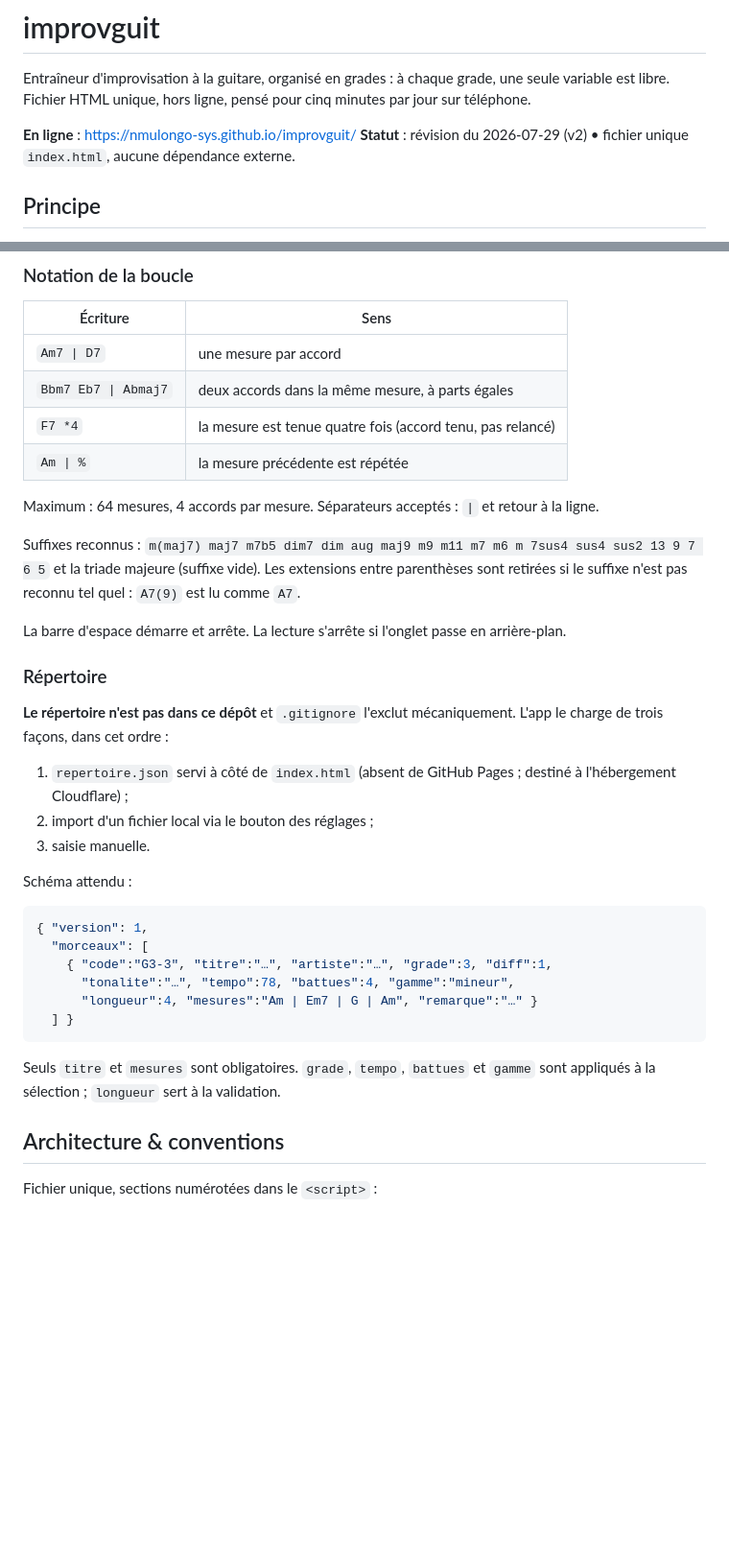
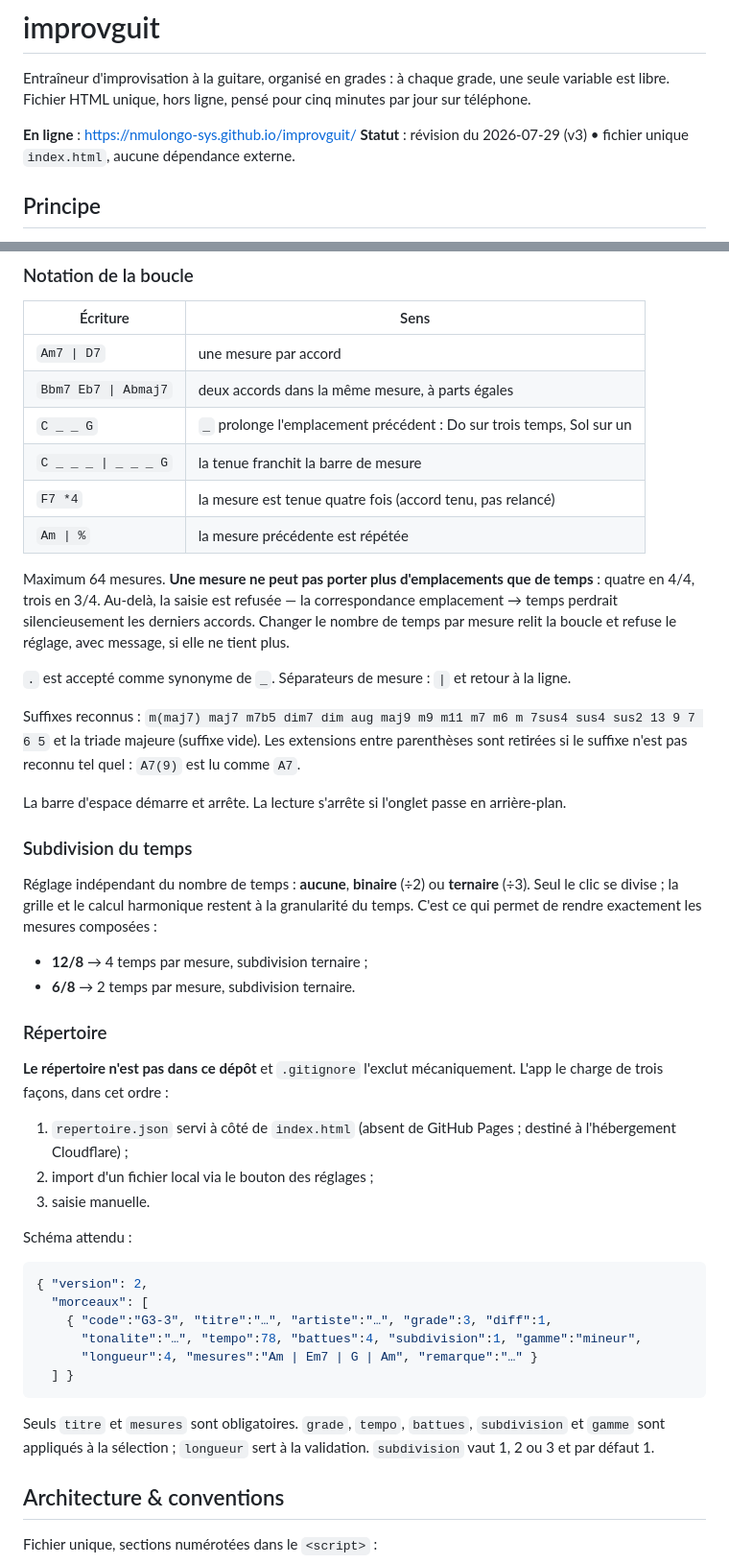
Before and after one commit to nmulongo-sys/improvguit, a Markdown page: README.md, 2 parts joined by grey strips. Shown at 96% size. Rendered like a GitHub page; blank space fills up the shorter version.

````diff
--- a/README.md
+++ b/README.md
@@ -3,7 +3,7 @@
 Entraîneur d'improvisation à la guitare, organisé en grades : à chaque grade, une seule variable est libre. Fichier HTML unique, hors ligne, pensé pour cinq minutes par jour sur téléphone.
 
 **En ligne** : https://nmulongo-sys.github.io/improvguit/
-**Statut** : révision du 2026-07-29 (v2) • fichier unique `index.html`, aucune dépendance externe.
+**Statut** : révision du 2026-07-29 (v3) • fichier unique `index.html`, aucune dépendance externe.
 
 ## Principe
 
@@ -37,14 +37,25 @@ Ouvrir la page. Aucune installation, fonctionne hors ligne une fois chargée.
 |---|---|
 | `Am7 \| D7` | une mesure par accord |
 | `Bbm7 Eb7 \| Abmaj7` | deux accords dans la même mesure, à parts égales |
+| `C _ _ G` | `_` prolonge l'emplacement précédent : Do sur trois temps, Sol sur un |
+| `C _ _ _ \| _ _ _ G` | la tenue franchit la barre de mesure |
 | `F7 *4` | la mesure est tenue quatre fois (accord tenu, pas relancé) |
 | `Am \| %` | la mesure précédente est répétée |
 
-Maximum : 64 mesures, 4 accords par mesure. Séparateurs acceptés : `|` et retour à la ligne.
+Maximum 64 mesures. **Une mesure ne peut pas porter plus d'emplacements que de temps** : quatre en 4/4, trois en 3/4. Au-delà, la saisie est refusée — la correspondance emplacement → temps perdrait silencieusement les derniers accords. Changer le nombre de temps par mesure relit la boucle et refuse le réglage, avec message, si elle ne tient plus.
+
+`.` est accepté comme synonyme de `_`. Séparateurs de mesure : `|` et retour à la ligne.
 
 Suffixes reconnus : `m(maj7) maj7 m7b5 dim7 dim aug maj9 m9 m11 m7 m6 m 7sus4 sus4 sus2 13 9 7 6 5` et la triade majeure (suffixe vide). Les extensions entre parenthèses sont retirées si le suffixe n'est pas reconnu tel quel : `A7(9)` est lu comme `A7`.
 
 La barre d'espace démarre et arrête. La lecture s'arrête si l'onglet passe en arrière-plan.
+
+### Subdivision du temps
+
+Réglage indépendant du nombre de temps : **aucune**, **binaire** (÷2) ou **ternaire** (÷3). Seul le clic se divise ; la grille et le calcul harmonique restent à la granularité du temps. C'est ce qui permet de rendre exactement les mesures composées :
+
+- **12/8** → 4 temps par mesure, subdivision ternaire ;
+- **6/8** → 2 temps par mesure, subdivision ternaire.
 
 ### Répertoire
 
@@ -57,15 +68,15 @@ La barre d'espace démarre et arrête. La lecture s'arrête si l'onglet passe en
 Schéma attendu :
 
 ```json
-{ "version": 1,
+{ "version": 2,
   "morceaux": [
     { "code":"G3-3", "titre":"…", "artiste":"…", "grade":3, "diff":1,
-      "tonalite":"…", "tempo":78, "battues":4, "gamme":"mineur",
+      "tonalite":"…", "tempo":78, "battues":4, "subdivision":1, "gamme":"mineur",
       "longueur":4, "mesures":"Am | Em7 | G | Am", "remarque":"…" }
   ] }
 ```
 
-Seuls `titre` et `mesures` sont obligatoires. `grade`, `tempo`, `battues` et `gamme` sont appliqués à la sélection ; `longueur` sert à la validation.
+Seuls `titre` et `mesures` sont obligatoires. `grade`, `tempo`, `battues`, `subdivision` et `gamme` sont appliqués à la sélection ; `longueur` sert à la validation. `subdivision` vaut 1, 2 ou 3 et par défaut 1.
 
 ## Architecture & conventions
 
````
Also changed, not shown: other parts of README.md (+27 -8 lines).
